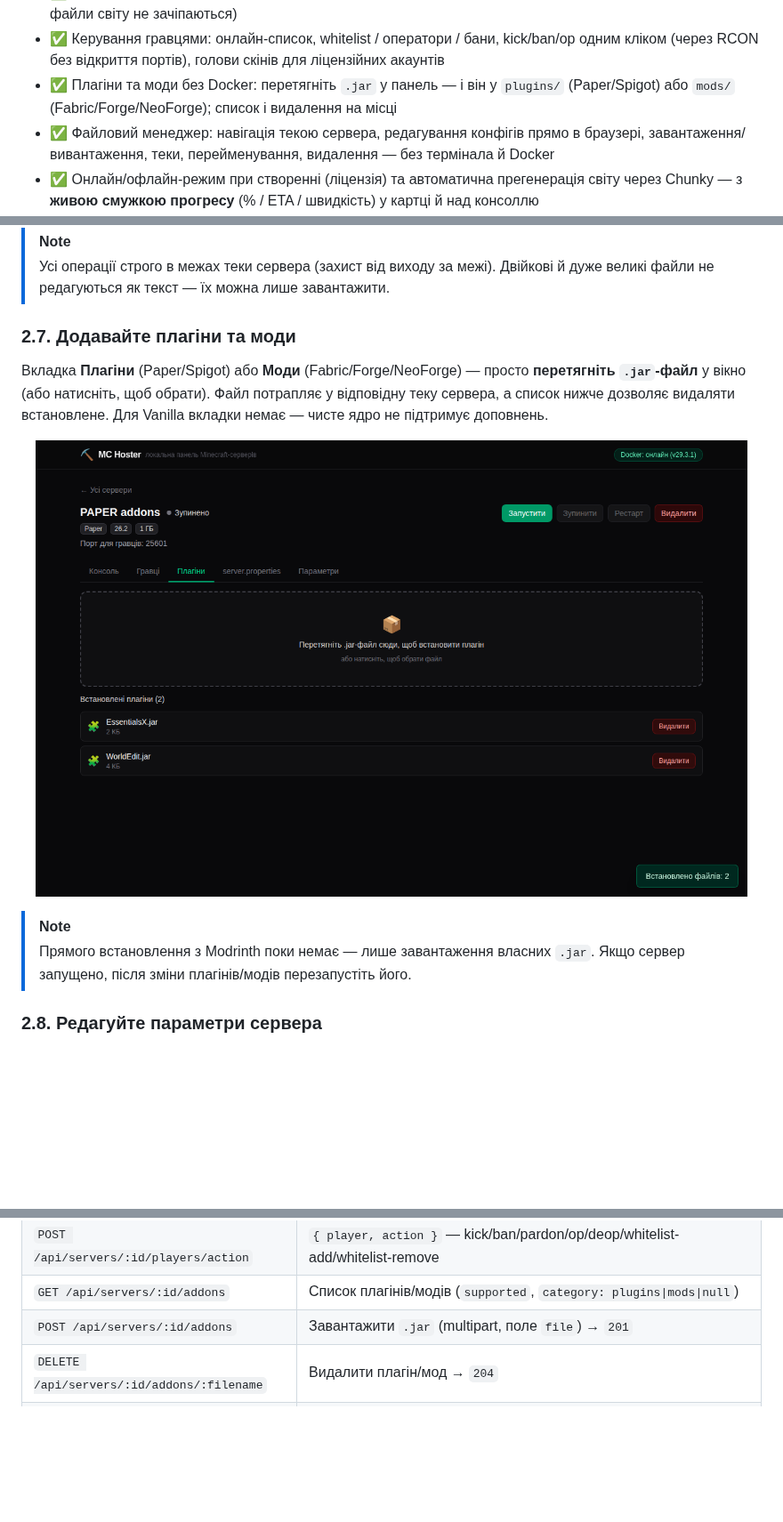
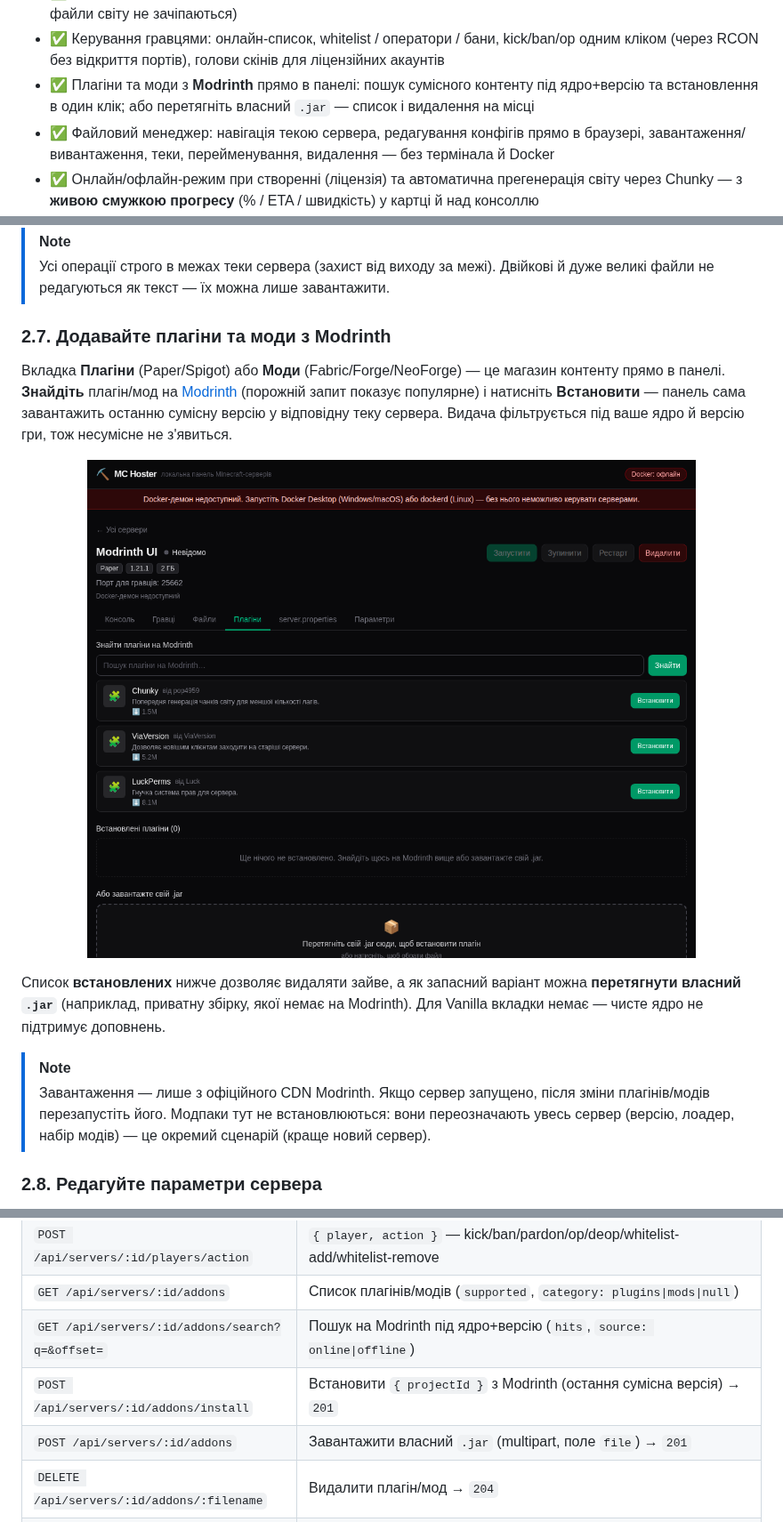
Before and after one commit to fand1l/local_server_hoster, a Markdown page: README.md, 3 parts joined by grey strips. Shown at 89% size. Rendered like a GitHub page; pictures changed too: docs/screenshots/12-modrinth.png (added); blank space fills up the shorter version.

```diff
--- a/README.md
+++ b/README.md
@@ -24,8 +24,8 @@ Node.js-бекенд керує серверами в ізольованих Doc
   автоматично, файли світу не зачіпаються)
 - ✅ Керування гравцями: онлайн-список, whitelist / оператори / бани, kick/ban/op одним
   кліком (через RCON без відкриття портів), голови скінів для ліцензійних акаунтів
-- ✅ Плагіни та моди без Docker: перетягніть `.jar` у панель — і він у `plugins/` (Paper/Spigot)
-  або `mods/` (Fabric/Forge/NeoForge); список і видалення на місці
+- ✅ Плагіни та моди з **Modrinth** прямо в панелі: пошук сумісного контенту під ядро+версію
+  та встановлення в один клік; або перетягніть власний `.jar` — список і видалення на місці
 - ✅ Файловий менеджер: навігація текою сервера, редагування конфігів прямо в браузері,
   завантаження/вивантаження, теки, перейменування, видалення — без термінала й Docker
 - ✅ Онлайн/офлайн-режим при створенні (ліцензія) та автоматична прегенерація світу
@@ -413,18 +413,24 @@ say Привіт усім!         — повідомлення в чат
 > Усі операції строго в межах теки сервера (захист від виходу за межі). Двійкові
 > й дуже великі файли не редагуються як текст — їх можна лише завантажити.
 
-### 2.7. Додавайте плагіни та моди
+### 2.7. Додавайте плагіни та моди з Modrinth
 
-Вкладка **Плагіни** (Paper/Spigot) або **Моди** (Fabric/Forge/NeoForge) — просто
-**перетягніть `.jar`-файл** у вікно (або натисніть, щоб обрати). Файл потрапляє у
-відповідну теку сервера, а список нижче дозволяє видаляти встановлене. Для Vanilla
-вкладки немає — чисте ядро не підтримує доповнень.
+Вкладка **Плагіни** (Paper/Spigot) або **Моди** (Fabric/Forge/NeoForge) — це магазин
+контенту прямо в панелі. **Знайдіть** плагін/мод на [Modrinth](https://modrinth.com)
+(порожній запит показує популярне) і натисніть **Встановити** — панель сама завантажить
+останню сумісну версію у відповідну теку сервера. Видача фільтрується під ваше ядро й
+версію гри, тож несумісне не з'явиться.
 
-<p align="center"><img src="docs/screenshots/10-addons.png" alt="Вкладка Плагіни з drag-and-drop" width="800"></p>
+<p align="center"><img src="docs/screenshots/12-modrinth.png" alt="Пошук і встановлення плагінів з Modrinth" width="800"></p>
+
+Список **встановлених** нижче дозволяє видаляти зайве, а як запасний варіант можна
+**перетягнути власний `.jar`** (наприклад, приватну збірку, якої немає на Modrinth).
+Для Vanilla вкладки немає — чисте ядро не підтримує доповнень.
 
 > [!NOTE]
-> Прямого встановлення з Modrinth поки немає — лише завантаження власних `.jar`.
-> Якщо сервер запущено, після зміни плагінів/модів перезапустіть його.
+> Завантаження — лише з офіційного CDN Modrinth. Якщо сервер запущено, після зміни
+> плагінів/модів перезапустіть його. Модпаки тут не встановлюються: вони переозначають
+> увесь сервер (версію, лоадер, набір модів) — це окремий сценарій (краще новий сервер).
 
 ### 2.8. Редагуйте параметри сервера
 
@@ -672,7 +679,9 @@ npm run package -w backend      # → dist-release/mc-hoster-<os>-<arch>/
 | `GET /api/servers/:id/players` | Гравці: онлайн (RCON) + відомі (файли) + whitelist/ops/bans |
 | `POST /api/servers/:id/players/action` | `{ player, action }` — kick/ban/pardon/op/deop/whitelist-add/whitelist-remove |
 | `GET /api/servers/:id/addons` | Список плагінів/модів (`supported`, `category: plugins\|mods\|null`) |
-| `POST /api/servers/:id/addons` | Завантажити `.jar` (multipart, поле `file`) → `201` |
+| `GET /api/servers/:id/addons/search?q=&offset=` | Пошук на Modrinth під ядро+версію (`hits`, `source: online\|offline`) |
+| `POST /api/servers/:id/addons/install` | Встановити `{ projectId }` з Modrinth (остання сумісна версія) → `201` |
+| `POST /api/servers/:id/addons` | Завантажити власний `.jar` (multipart, поле `file`) → `201` |
 | `DELETE /api/servers/:id/addons/:filename` | Видалити плагін/мод → `204` |
 | `GET /api/servers/:id/files?path=` | Вміст теки: `{ path, entries: [{name,type,sizeBytes,modifiedAt}] }` (теки, потім файли) |
 | `GET /api/servers/:id/files/content?path=` | Текст файлу `{ path, content }`; бінарні та >2 МБ → `400` |
```
Also changed, not shown: other parts of README.md (+2 -1 lines), 7 other files.
